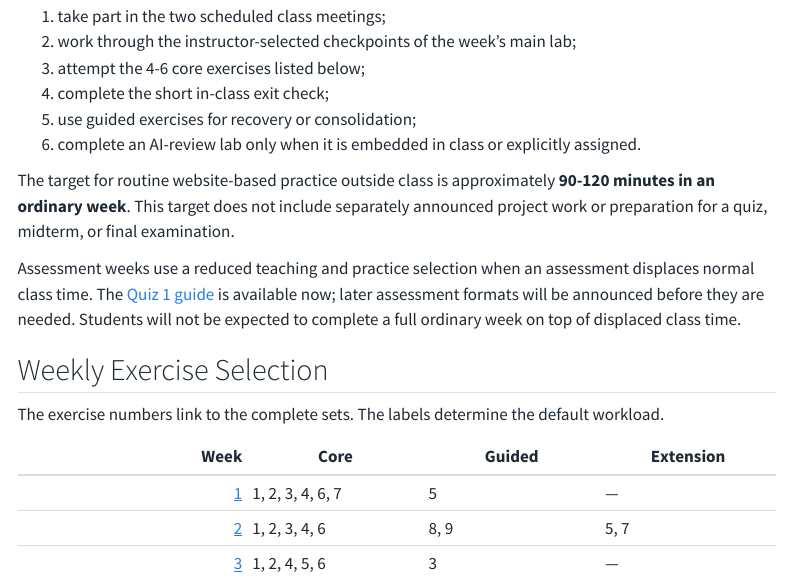
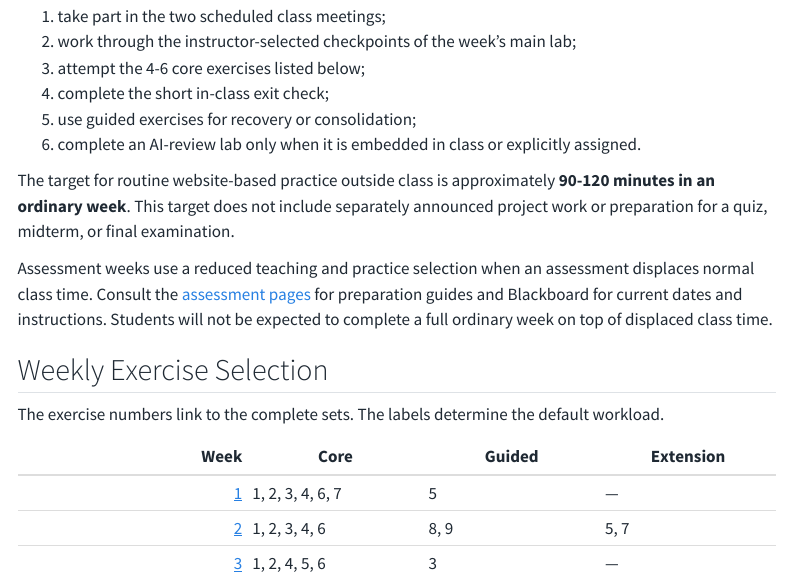
Before and after one commit to lnajman/math346, a Quarto document (weeks/workload-guide.qmd): the page in a window 1100 px wide, from 750 px down. Rendered offline with R 4.5, knitr and Pandoc in place of Quarto, with nearby package versions; menus at the side of the page are left out.

Commit message:
Generalize assessment guidance in workload guide

```diff
--- a/weeks/workload-guide.qmd
+++ b/weeks/workload-guide.qmd
@@ -45,10 +45,10 @@ announced project work or preparation for a quiz, midterm, or final
 examination.
 
 Assessment weeks use a reduced teaching and practice selection when an
-assessment displaces normal class time. The [Quiz 1 guide](../assessments/quiz-01.qmd)
-is available now; later assessment formats will be announced before they are
-needed. Students will not be expected to complete a full ordinary week on top
-of displaced class time.
+assessment displaces normal class time. Consult the
+[assessment pages](../assessments/index.qmd) for preparation guides and
+Blackboard for current dates and instructions. Students will not be expected
+to complete a full ordinary week on top of displaced class time.
 
 ## Weekly Exercise Selection
 
```
